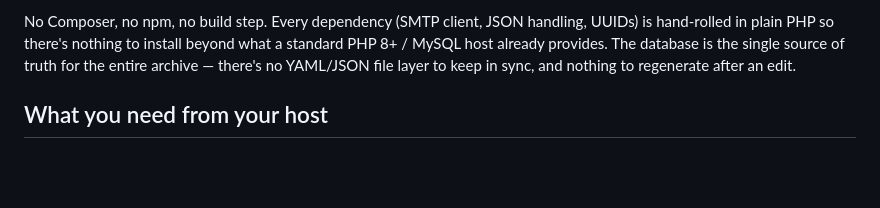
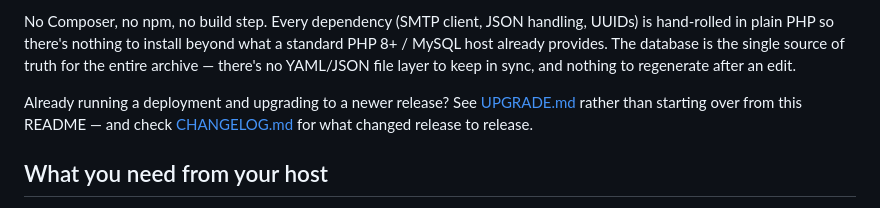
Before and after one commit to sfintel/legacy-shoebox, a Markdown page: README.md, the part around the change. Drawn GitHub-style; blank space fills up the shorter version.

```diff
--- a/README.md
+++ b/README.md
@@ -14,6 +14,11 @@ beyond what a standard PHP 8+ / MySQL host already provides. The database
 is the single source of truth for the entire archive — there's no
 YAML/JSON file layer to keep in sync, and nothing to regenerate after an
 edit.
+
+Already running a deployment and upgrading to a newer release? See
+[UPGRADE.md](UPGRADE.md) rather than starting over from this README —
+and check [CHANGELOG.md](CHANGELOG.md) for what changed release to
+release.
 
 ## What you need from your host
 
```
Also changed, not shown: CHANGELOG.md (added, +60 -0 lines), UPGRADE.md (added, +101 -0 lines).
